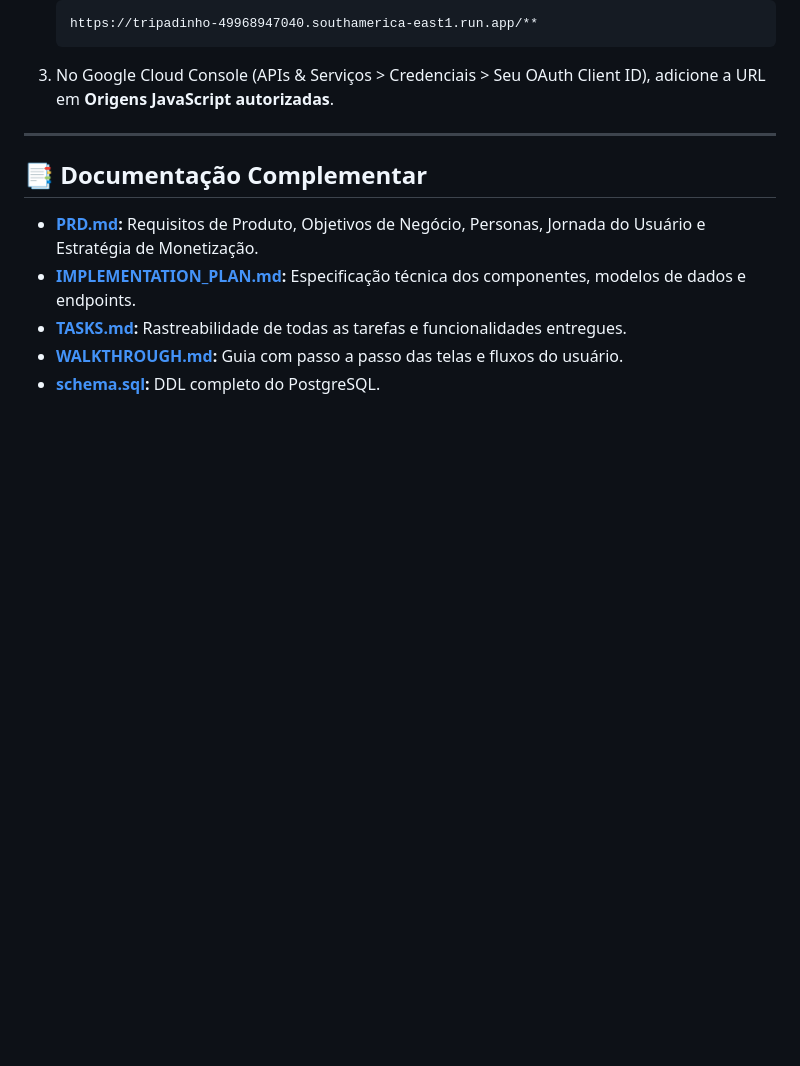
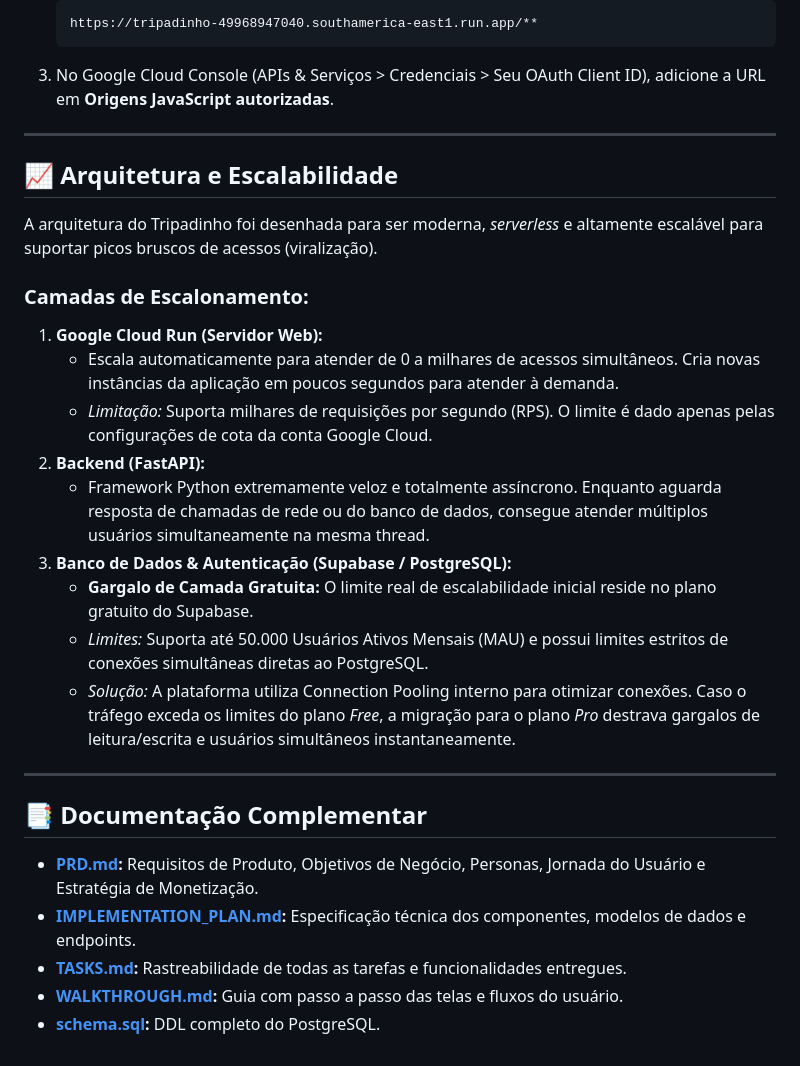
Before and after one commit to pablosls/tripadin_agent_google_adk, a Markdown page: README.md, the part around the change. Rendered like a GitHub page; blank space fills up the shorter version.

Commit message:
docs: add architecture and scalability information

```diff
--- a/README.md
+++ b/README.md
@@ -223,6 +223,23 @@ Após obter a URL gerada pelo Cloud Run (ex: `https://tripadinho-...run.app`):
 
 ---
 
+## 📈 Arquitetura e Escalabilidade
+
+A arquitetura do Tripadinho foi desenhada para ser moderna, *serverless* e altamente escalável para suportar picos bruscos de acessos (viralização).
+
+### Camadas de Escalonamento:
+1. **Google Cloud Run (Servidor Web):**
+   - Escala automaticamente para atender de 0 a milhares de acessos simultâneos. Cria novas instâncias da aplicação em poucos segundos para atender à demanda.
+   - *Limitação:* Suporta milhares de requisições por segundo (RPS). O limite é dado apenas pelas configurações de cota da conta Google Cloud.
+2. **Backend (FastAPI):**
+   - Framework Python extremamente veloz e totalmente assíncrono. Enquanto aguarda resposta de chamadas de rede ou do banco de dados, consegue atender múltiplos usuários simultaneamente na mesma thread.
+3. **Banco de Dados & Autenticação (Supabase / PostgreSQL):**
+   - **Gargalo de Camada Gratuita:** O limite real de escalabilidade inicial reside no plano gratuito do Supabase.
+   - *Limites:* Suporta até 50.000 Usuários Ativos Mensais (MAU) e possui limites estritos de conexões simultâneas diretas ao PostgreSQL.
+   - *Solução:* A plataforma utiliza Connection Pooling interno para otimizar conexões. Caso o tráfego exceda os limites do plano *Free*, a migração para o plano *Pro* destrava gargalos de leitura/escrita e usuários simultâneos instantaneamente.
+
+---
+
 ## 📑 Documentação Complementar
 
 - **[PRD.md](PRD.md):** Requisitos de Produto, Objetivos de Negócio, Personas, Jornada do Usuário e Estratégia de Monetização.
```
